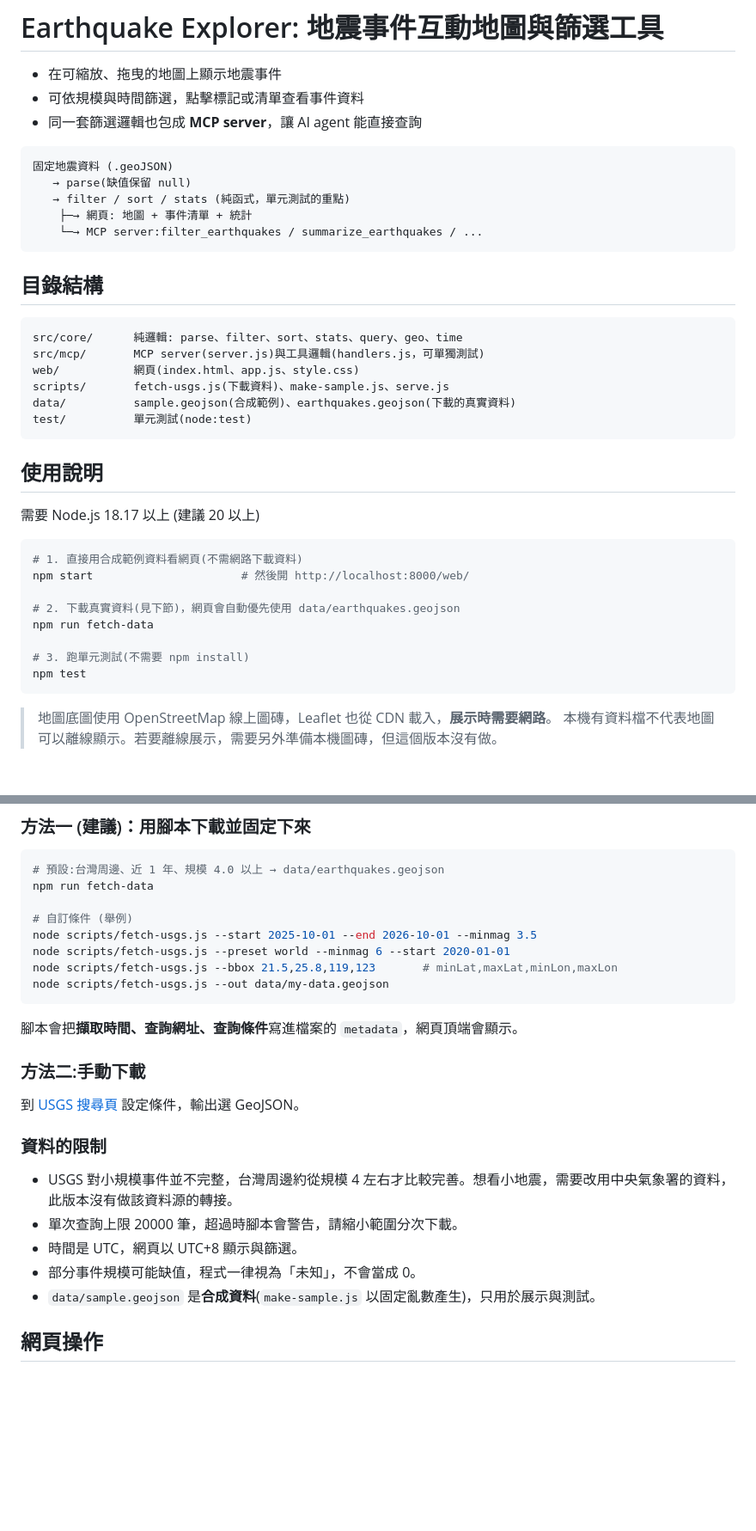
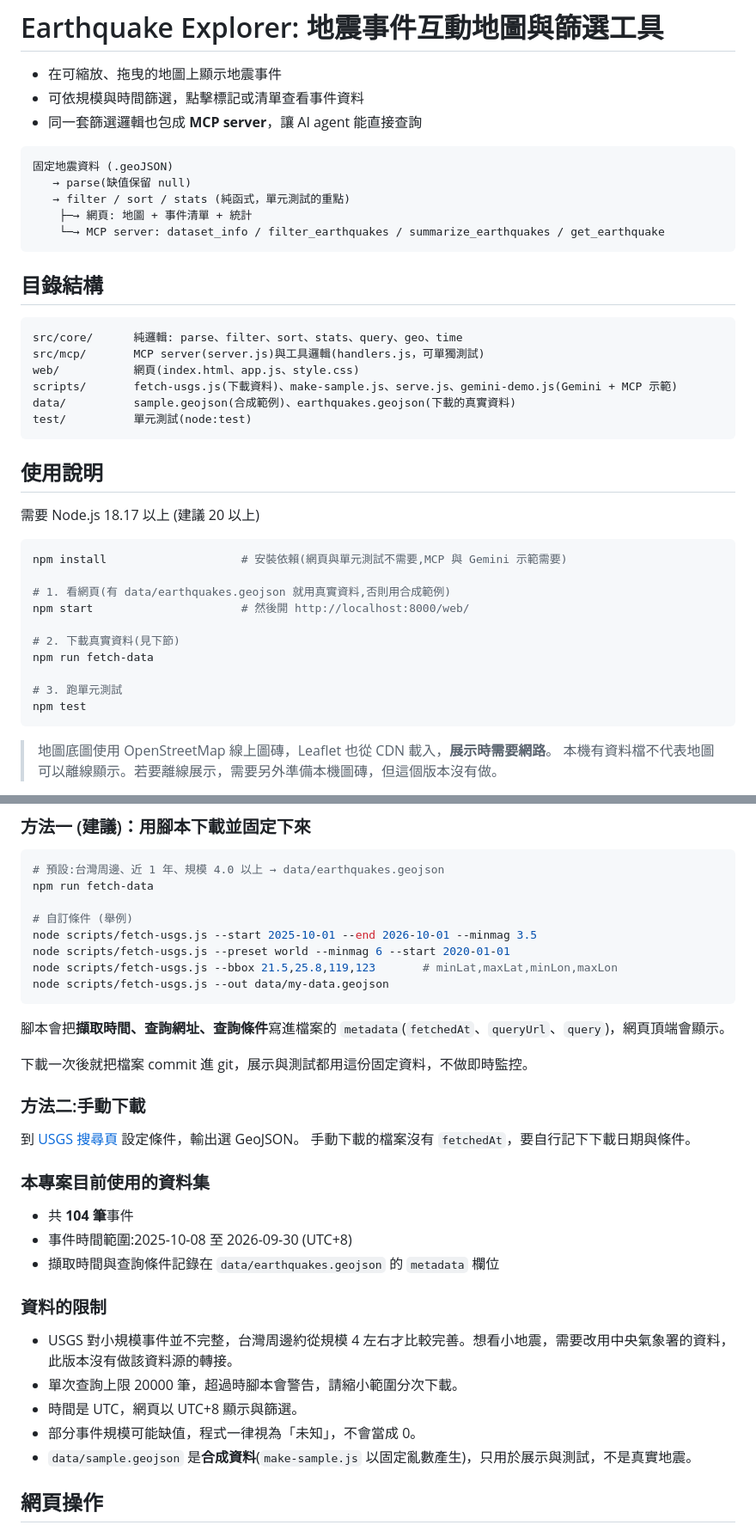
Before and after one commit to Lo-tiffany/Technology-Assisted-HW2, a Markdown page: README.md, 2 parts joined by grey strips. Shown at 86% size. Drawn GitHub-style; blank space fills up the shorter version.

````diff
--- a/README.md
+++ b/README.md
@@ -9,7 +9,7 @@
    → parse(缺值保留 null)
    → filter / sort / stats (純函式，單元測試的重點)
     ├─→ 網頁: 地圖 + 事件清單 + 統計
-    └─→ MCP server:filter_earthquakes / summarize_earthquakes / ...
+    └─→ MCP server: dataset_info / filter_earthquakes / summarize_earthquakes / get_earthquake
 ```
 
 ## 目錄結構
@@ -18,7 +18,7 @@
 src/core/      純邏輯: parse、filter、sort、stats、query、geo、time
 src/mcp/       MCP server(server.js)與工具邏輯(handlers.js，可單獨測試)
 web/           網頁(index.html、app.js、style.css)
-scripts/       fetch-usgs.js(下載資料)、make-sample.js、serve.js
+scripts/       fetch-usgs.js(下載資料)、make-sample.js、serve.js、gemini-demo.js(Gemini + MCP 示範)
 data/          sample.geojson(合成範例)、earthquakes.geojson(下載的真實資料)
 test/          單元測試(node:test)
 ```
@@ -28,13 +28,15 @@ test/          單元測試(node:test)
 需要 Node.js 18.17 以上 (建議 20 以上)
 
 ```bash
-# 1. 直接用合成範例資料看網頁(不需網路下載資料)
+npm install                    # 安裝依賴(網頁與單元測試不需要,MCP 與 Gemini 示範需要)
+
+# 1. 看網頁(有 data/earthquakes.geojson 就用真實資料,否則用合成範例)
 npm start                      # 然後開 http://localhost:8000/web/
 
-# 2. 下載真實資料(見下節)，網頁會自動優先使用 data/earthquakes.geojson
+# 2. 下載真實資料(見下節)
 npm run fetch-data
 
-# 3. 跑單元測試(不需要 npm install)
+# 3. 跑單元測試
 npm test
 ```
 
@@ -61,13 +63,20 @@ node scripts/fetch-usgs.js --bbox 21.5,25.8,119,123       # minLat,maxLat,minLon
 node scripts/fetch-usgs.js --out data/my-data.geojson
 ```
 
-腳本會把**擷取時間、查詢網址、查詢條件**寫進檔案的 `metadata`，網頁頂端會顯示。
+腳本會把**擷取時間、查詢網址、查詢條件**寫進檔案的 `metadata`(`fetchedAt`、`queryUrl`、`query`)，網頁頂端會顯示。
 
+下載一次後就把檔案 commit 進 git，展示與測試都用這份固定資料，不做即時監控。
 
 ### 方法二:手動下載
 
 到 [USGS 搜尋頁](https://earthquake.usgs.gov/earthquakes/search/) 設定條件，輸出選 GeoJSON。
+手動下載的檔案沒有 `fetchedAt`，要自行記下下載日期與條件。
 
+### 本專案目前使用的資料集
+
+- 共 **104 筆**事件
+- 事件時間範圍:2025-10-08 至 2026-09-30 (UTC+8)
+- 擷取時間與查詢條件記錄在 `data/earthquakes.geojson` 的 `metadata` 欄位
 
 ### 資料的限制
 
@@ -76,7 +85,7 @@ node scripts/fetch-usgs.js --out data/my-data.geojson
 - 單次查詢上限 20000 筆，超過時腳本會警告，請縮小範圍分次下載。
 - 時間是 UTC，網頁以 UTC+8 顯示與篩選。
 - 部分事件規模可能缺值，程式一律視為「未知」，不會當成 0。
-- `data/sample.geojson` 是**合成資料**(`make-sample.js` 以固定亂數產生)，只用於展示與測試。
+- `data/sample.geojson` 是**合成資料**(`make-sample.js` 以固定亂數產生)，只用於展示與測試，不是真實地震。
 
 ## 網頁操作
 
````
Also changed, not shown: other parts of README.md (+31 -19 lines).
